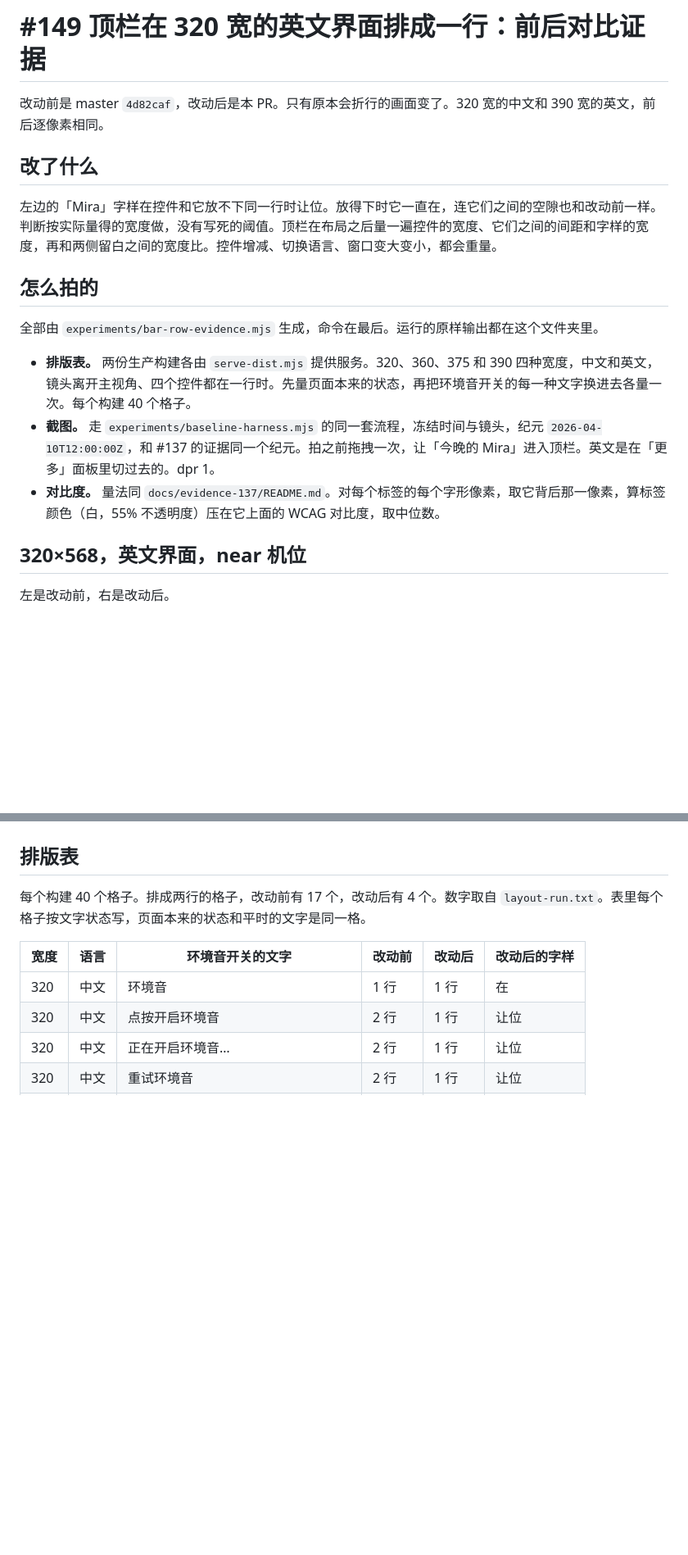
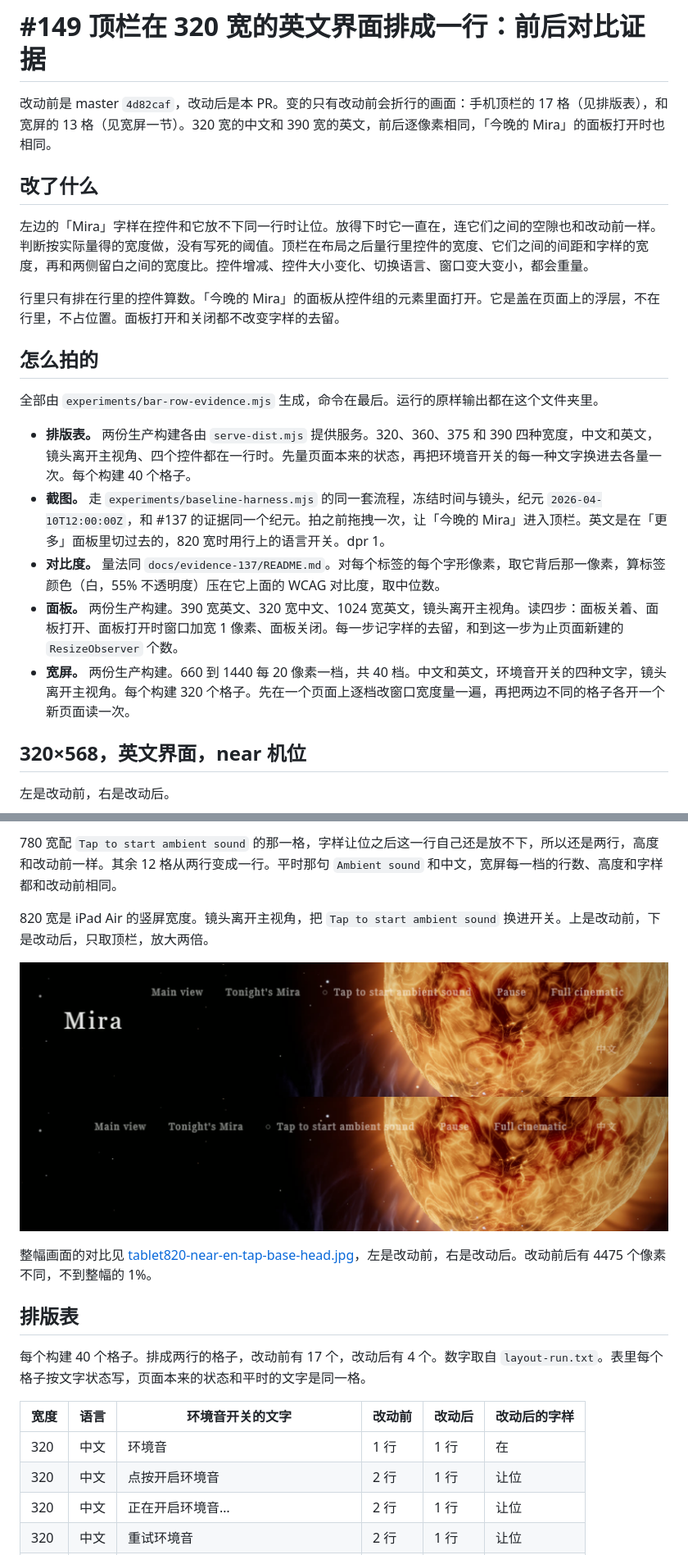
Before and after one commit to jbracken357-source/mira-cosmic-river, a Markdown page: docs/evidence-149/README.md, 2 parts joined by grey strips. Shown at 82% size. Drawn GitHub-style; pictures changed too: docs/evidence-149/tablet820-near-en-tap-top-2x-base-head.jpg (added); blank space fills up the shorter version.

```diff
--- a/docs/evidence-149/README.md
+++ b/docs/evidence-149/README.md
@@ -1,18 +1,22 @@
 # #149 顶栏在 320 宽的英文界面排成一行：前后对比证据
 
-改动前是 master `4d82caf`，改动后是本 PR。只有原本会折行的画面变了。320 宽的中文和 390 宽的英文，前后逐像素相同。
+改动前是 master `4d82caf`，改动后是本 PR。变的只有改动前会折行的画面：手机顶栏的 17 格（见排版表），和宽屏的 13 格（见宽屏一节）。320 宽的中文和 390 宽的英文，前后逐像素相同，「今晚的 Mira」的面板打开时也相同。
 
 ## 改了什么
 
-左边的「Mira」字样在控件和它放不下同一行时让位。放得下时它一直在，连它们之间的空隙也和改动前一样。判断按实际量得的宽度做，没有写死的阈值。顶栏在布局之后量一遍控件的宽度、它们之间的间距和字样的宽度，再和两侧留白之间的宽度比。控件增减、切换语言、窗口变大变小，都会重量。
+左边的「Mira」字样在控件和它放不下同一行时让位。放得下时它一直在，连它们之间的空隙也和改动前一样。判断按实际量得的宽度做，没有写死的阈值。顶栏在布局之后量行里控件的宽度、它们之间的间距和字样的宽度，再和两侧留白之间的宽度比。控件增减、控件大小变化、切换语言、窗口变大变小，都会重量。
+
+行里只有排在行里的控件算数。「今晚的 Mira」的面板从控件组的元素里面打开。它是盖在页面上的浮层，不在行里，不占位置。面板打开和关闭都不改变字样的去留。
 
 ## 怎么拍的
 
 全部由 `experiments/bar-row-evidence.mjs` 生成，命令在最后。运行的原样输出都在这个文件夹里。
 
 - **排版表。** 两份生产构建各由 `serve-dist.mjs` 提供服务。320、360、375 和 390 四种宽度，中文和英文，镜头离开主视角、四个控件都在一行时。先量页面本来的状态，再把环境音开关的每一种文字换进去各量一次。每个构建 40 个格子。
-- **截图。** 走 `experiments/baseline-harness.mjs` 的同一套流程，冻结时间与镜头，纪元 `2026-04-10T12:00:00Z`，和 #137 的证据同一个纪元。拍之前拖拽一次，让「今晚的 Mira」进入顶栏。英文是在「更多」面板里切过去的。dpr 1。
+- **截图。** 走 `experiments/baseline-harness.mjs` 的同一套流程，冻结时间与镜头，纪元 `2026-04-10T12:00:00Z`，和 #137 的证据同一个纪元。拍之前拖拽一次，让「今晚的 Mira」进入顶栏。英文是在「更多」面板里切过去的，820 宽时用行上的语言开关。dpr 1。
 - **对比度。** 量法同 `docs/evidence-137/README.md`。对每个标签的每个字形像素，取它背后那一像素，算标签颜色（白，55% 不透明度）压在它上面的 WCAG 对比度，取中位数。
+- **面板。** 两份生产构建。390 宽英文、320 宽中文、1024 宽英文，镜头离开主视角。读四步：面板关着、面板打开、面板打开时窗口加宽 1 像素、面板关闭。每一步记字样的去留，和到这一步为止页面新建的 `ResizeObserver` 个数。
+- **宽屏。** 两份生产构建。660 到 1440 每 20 像素一档，共 40 档。中文和英文，环境音开关的四种文字，镜头离开主视角。每个构建 320 个格子。先在一个页面上逐档改窗口宽度量一遍，再把两边不同的格子各开一个新页面读一次。
 
 ## 320×568，英文界面，near 机位
 
@@ -32,3 +60,10 @@
+780 宽配 `Tap to start ambient sound` 的那一格，字样让位之后这一行自己还是放不下，所以还是两行，高度和改动前一样。其余 12 格从两行变成一行。平时那句 `Ambient sound` 和中文，宽屏每一档的行数、高度和字样都和改动前相同。
+
+820 宽是 iPad Air 的竖屏宽度。镜头离开主视角，把 `Tap to start ambient sound` 换进开关。上是改动前，下是改动后，只取顶栏，放大两倍。
+
+![820 宽英文界面的前后对比](tablet820-near-en-tap-top-2x-base-head.jpg)
+
+整幅画面的对比见 [tablet820-near-en-tap-base-head.jpg](tablet820-near-en-tap-base-head.jpg)，左是改动前，右是改动后。改动前后有 4475 个像素不同，不到整幅的 1%。
 
 ## 排版表
 
```
Also changed, not shown: other parts of docs/evidence-149/README.md (+27 -1 lines), docs/evidence-149/portrait390-near-en-tonight-base-head.jpg (added), docs/evidence-149/tablet820-near-en-tap-base-head.jpg (added), 1 other file.
